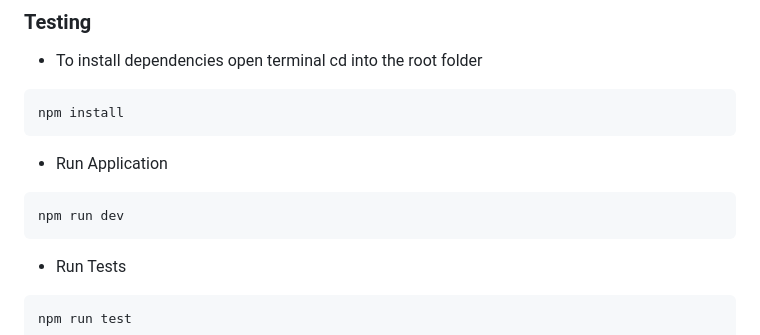
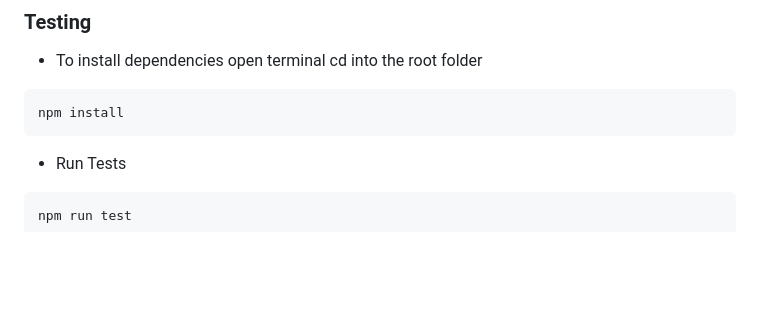
Before and after one commit to edrickhoo/morse-code-translator-project, a Markdown page: README.md, the part around the change. Drawn GitHub-style; blank space fills up the shorter version.

````diff
--- a/README.md
+++ b/README.md
@@ -22,10 +22,6 @@
 * To install dependencies open terminal cd into the root folder
  ```
  npm install
- ```
- * Run Application
- ```
- npm run dev
  ```
 
 * Run Tests
````
